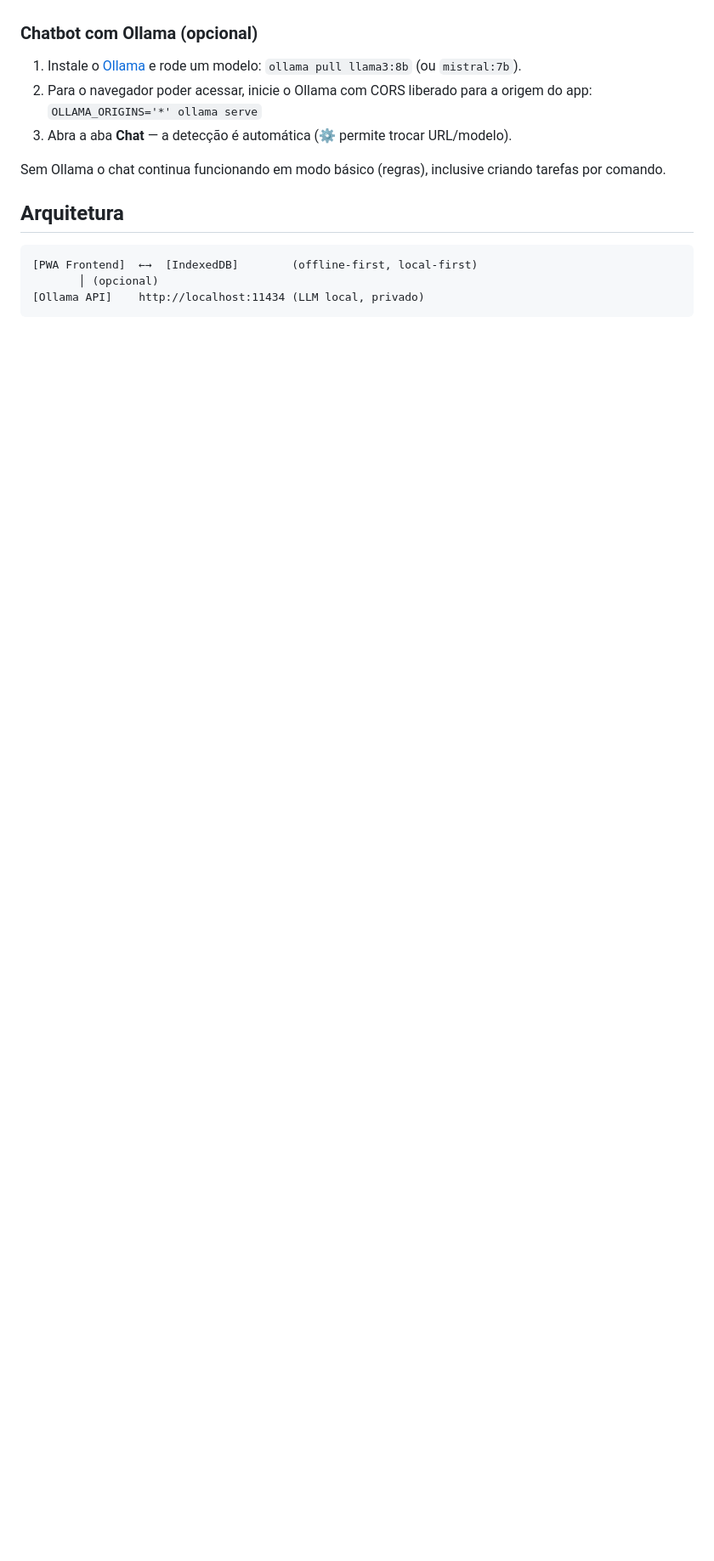
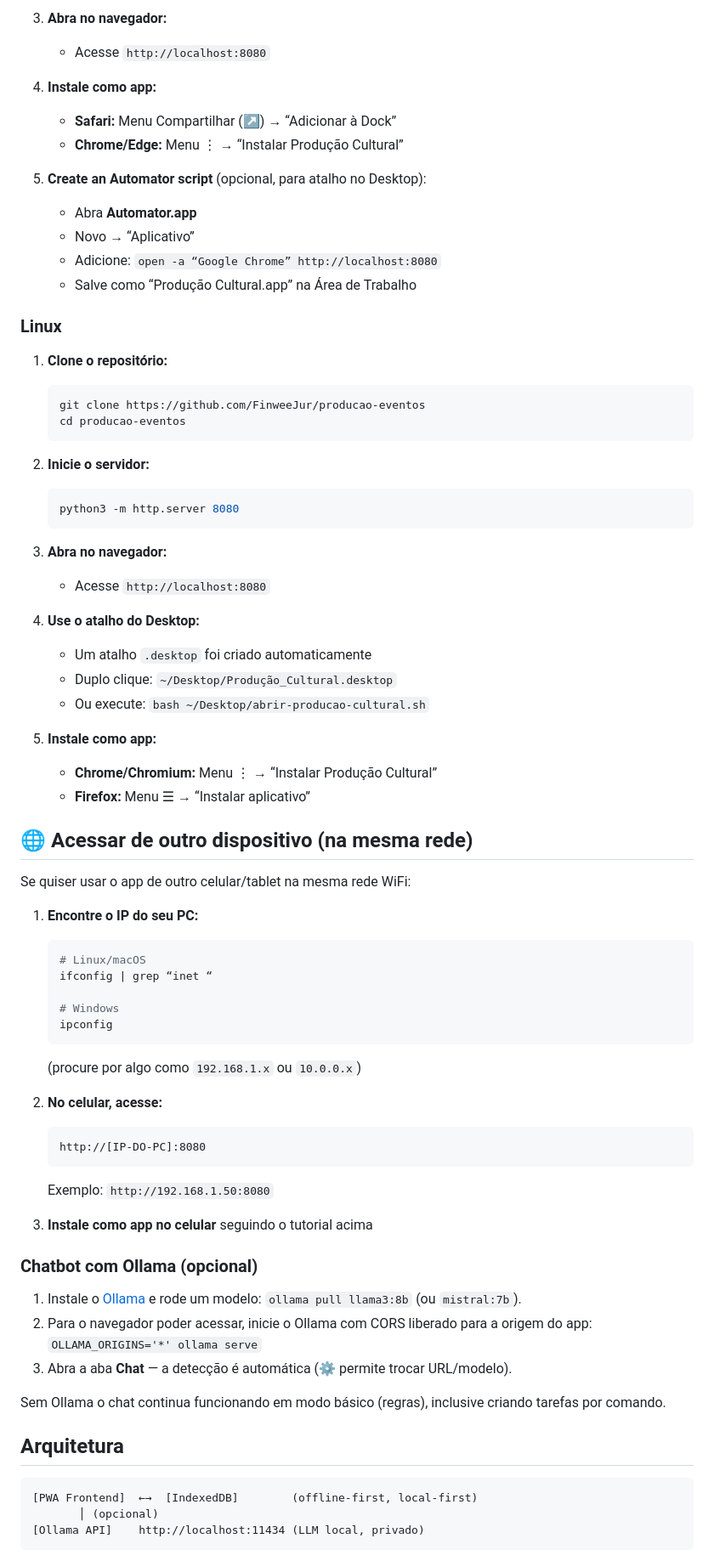
Before and after one commit to FinweeJur/producao-eventos, a Markdown page: README.md, the part around one of its changes. Shown at 85% size. Drawn GitHub-style; blank space fills up the shorter version.

````diff
--- a/README.md
+++ b/README.md
@@ -40,3 +108,62 @@ Para instalar como app: abra no navegador (Chrome/Edge/Firefox mobile) e use “
+3. **Abra no navegador:**
+   - Acesse `http://localhost:8080`
+
+4. **Instale como app:**
+   - **Safari:** Menu Compartilhar (↗️) → “Adicionar à Dock”
+   - **Chrome/Edge:** Menu ⋮ → “Instalar Produção Cultural”
+
+5. **Create an Automator script** (opcional, para atalho no Desktop):
+   - Abra **Automator.app**
+   - Novo → “Aplicativo”
+   - Adicione: `open -a “Google Chrome” http://localhost:8080`
+   - Salve como “Produção Cultural.app” na Área de Trabalho
+
+### Linux
+
+1. **Clone o repositório:**
+   ```bash
+   git clone https://github.com/FinweeJur/producao-eventos
+   cd producao-eventos
+   ```
+
+2. **Inicie o servidor:**
+   ```bash
+   python3 -m http.server 8080
+   ```
+
+3. **Abra no navegador:**
+   - Acesse `http://localhost:8080`
+
+4. **Use o atalho do Desktop:**
+   - Um atalho `.desktop` foi criado automaticamente
+   - Duplo clique: `~/Desktop/Produção_Cultural.desktop`
+   - Ou execute: `bash ~/Desktop/abrir-producao-cultural.sh`
+
+5. **Instale como app:**
+   - **Chrome/Chromium:** Menu ⋮ → “Instalar Produção Cultural”
+   - **Firefox:** Menu ☰ → “Instalar aplicativo”
+
+## 🌐 Acessar de outro dispositivo (na mesma rede)
+
+Se quiser usar o app de outro celular/tablet na mesma rede WiFi:
+
+1. **Encontre o IP do seu PC:**
+   ```bash
+   # Linux/macOS
+   ifconfig | grep “inet “
+
+   # Windows
+   ipconfig
+   ```
+   (procure por algo como `192.168.1.x` ou `10.0.0.x`)
+
+2. **No celular, acesse:**
+   ```
+   http://[IP-DO-PC]:8080
+   ```
+   Exemplo: `http://192.168.1.50:8080`
+
+3. **Instale como app no celular** seguindo o tutorial acima
 
 ### Chatbot com Ollama (opcional)
 
````
Also changed, not shown: other parts of README.md (+69 -1 lines), CLAUDE.md (added, +240 -0 lines).
